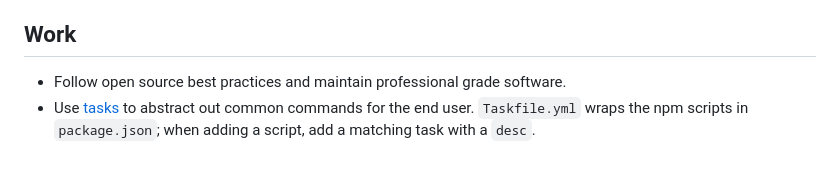
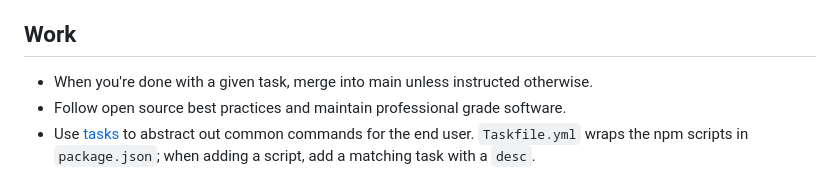
Before and after one commit to SosiNone/hika, a Markdown page: AGENTS.md, the part around the change. Drawn GitHub-style.

```diff
--- a/AGENTS.md
+++ b/AGENTS.md
@@ -8,6 +8,7 @@ HIKA: a sci-fi HUD for exploring Swiss hiking routes, built only on swisstopo /
 
 ## Work
 
+- When you're done with a given task, merge into main unless instructed otherwise.
 - Follow open source best practices and maintain professional grade software.
 - Use [tasks](https://taskfile.dev/) to abstract out common commands for the end user. `Taskfile.yml` wraps the npm scripts in `package.json`; when adding a script, add a matching task with a `desc`.
 
```
